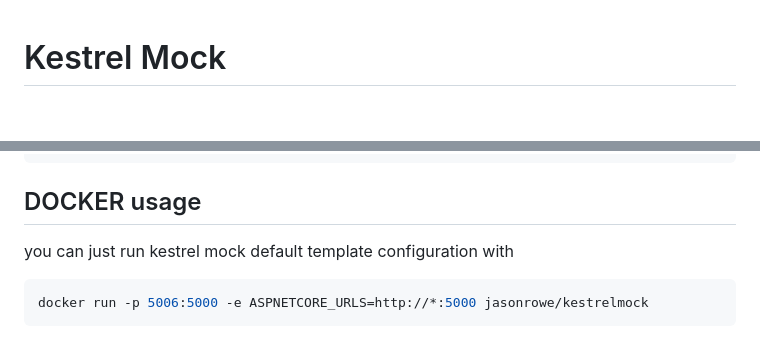
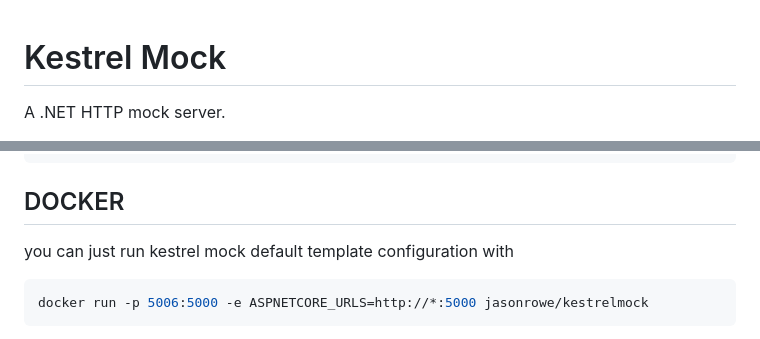
Before and after one commit to JasonRowe/KestrelMock, a Markdown page: readme.md, 2 parts joined by grey strips. Rendered like a GitHub page; blank space fills up the shorter version.

````diff
--- a/readme.md
+++ b/readme.md
@@ -1,3 +1,4 @@
 # Kestrel Mock
+A .NET HTTP mock server.
 
 ![Build status](https://github.com/JasonRowe/KestrelMock/workflows/.NET%20Core/badge.svg?branch=master)
@@ -323,7 +323,7 @@ UriPathReplacements is in the format bodyValue:uriValue
 }
 ```
 
-## DOCKER usage
+## DOCKER
 
 you can just run kestrel mock default template configuration with
 
````
Also changed, not shown: other parts of readme.md (+2 -3 lines).
